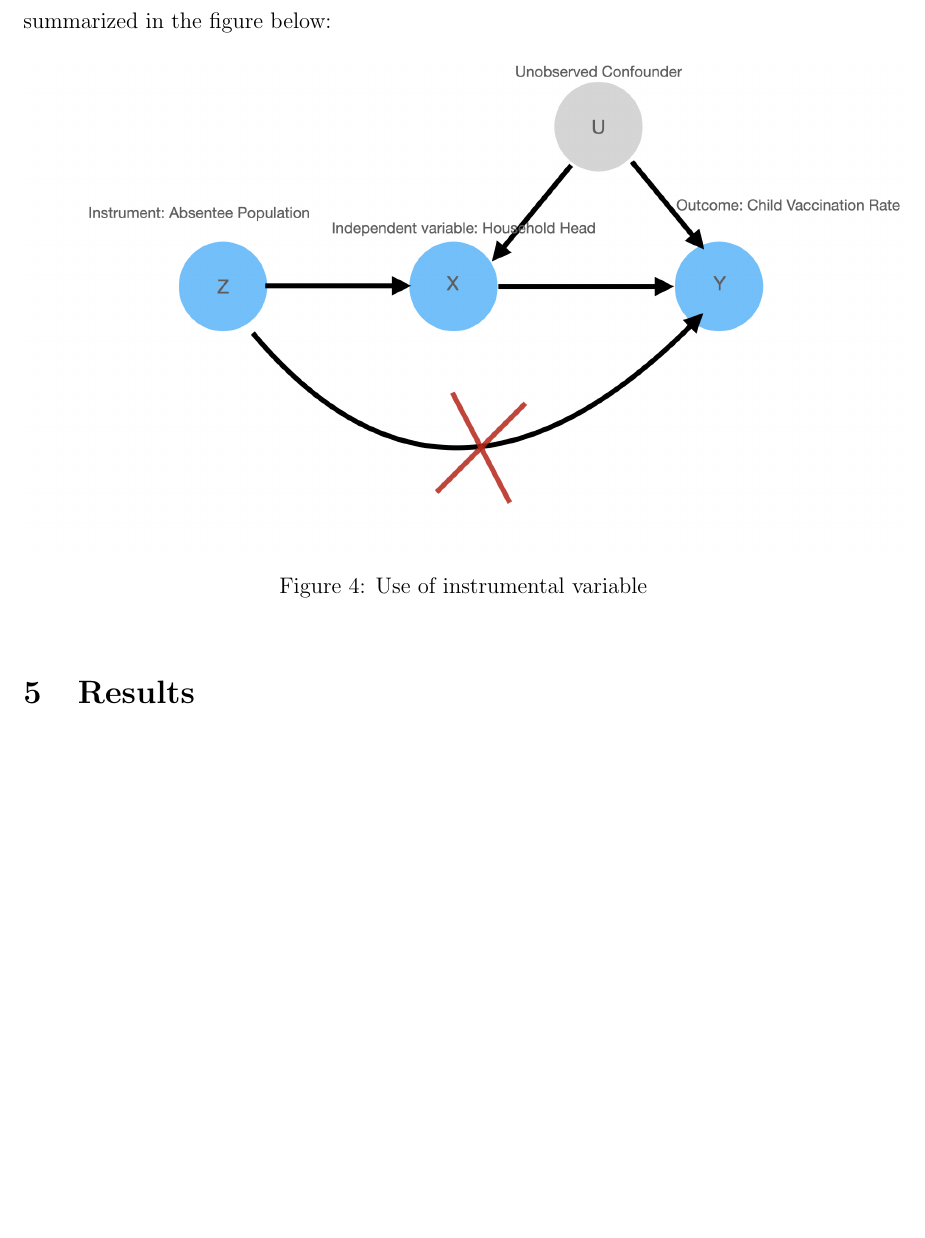
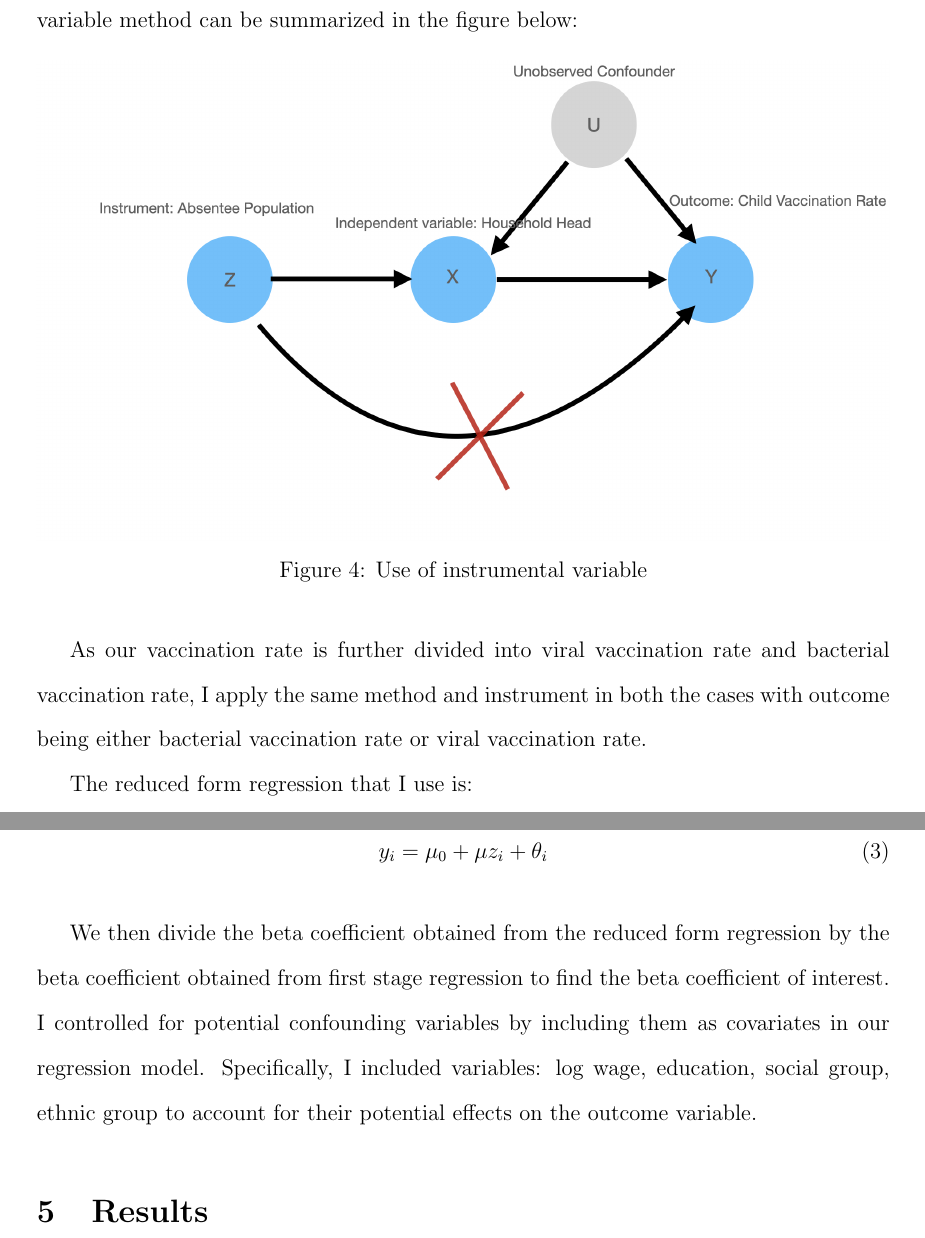
Before and after one commit to prabidhik/Econ-1343-Final-Paper, a LaTeX paper (main.tex): part of page 7 of 8 before the commit and two parts of pages 7 and 8 of 8 after it, the two joined at a grey line, cut so that both start at the same text, the shorter picture padded with empty space. Compiled offline with pdfLaTeX.

Commit message:
commiting after completing method section

```diff
--- a/main.tex
+++ b/main.tex
@@ -14,7 +14,7 @@
 \usepackage{float}
 
 % Set page margins
-\geometry{margin=1in}
+\geometry{margin=1.1in}
 
 % Set line spacing
 \doublespacing
@@ -108,7 +108,16 @@ Given that there is an absentee in the family (the dataset that we are intereste
     \label{Table of Summary Statistics}
 \end{figure}
 
+As our vaccination rate is further divided into viral vaccination rate and bacterial vaccination rate, I apply the same method and instrument in both the cases with outcome being either bacterial vaccination rate or viral vaccination rate.
 
+The reduced form regression that I use is:
+
+\begin{align}
+    y_i = \mu_0 + \mu z_i + \theta_i
+\end{align}
+
+
+We then divide the beta coefficient obtained from the reduced form regression by the beta coefficient obtained from first stage regression to find the beta coefficient of interest. I controlled for potential confounding variables by including them as covariates in our regression model. Specifically, I included variables: log wage, education, social group, ethnic group to account for their potential effects on the outcome variable.
 
 % Results
 \section{Results}
```
